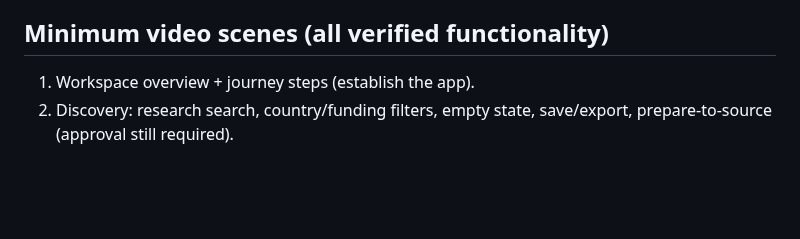
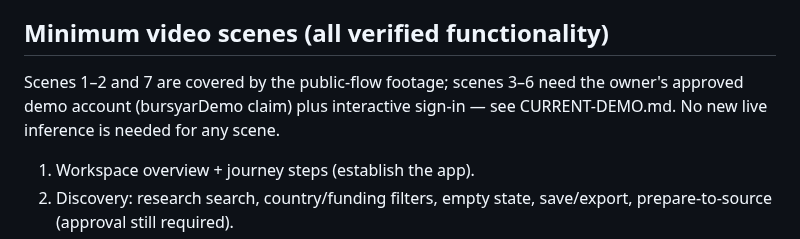
Before and after one commit to AfghanistanianHub/BursYar, a Markdown page: docs/SUBMISSION-FORM.md, the part around the change. Drawn GitHub-style; blank space fills up the shorter version.

Commit message:
docs: note demo-account prerequisite for authenticated video scenes

```diff
--- a/docs/SUBMISSION-FORM.md
+++ b/docs/SUBMISSION-FORM.md
@@ -89,6 +89,11 @@ eligibility, or admission.
 
 ## Minimum video scenes (all verified functionality)
 
+Scenes 1–2 and 7 are covered by the public-flow footage; scenes 3–6
+need the owner's approved demo account (bursyarDemo claim) plus
+interactive sign-in — see CURRENT-DEMO.md. No new live inference is
+needed for any scene.
+
 1. Workspace overview + journey steps (establish the app).
 2. Discovery: research search, country/funding filters, empty state,
    save/export, prepare-to-source (approval still required).
```
